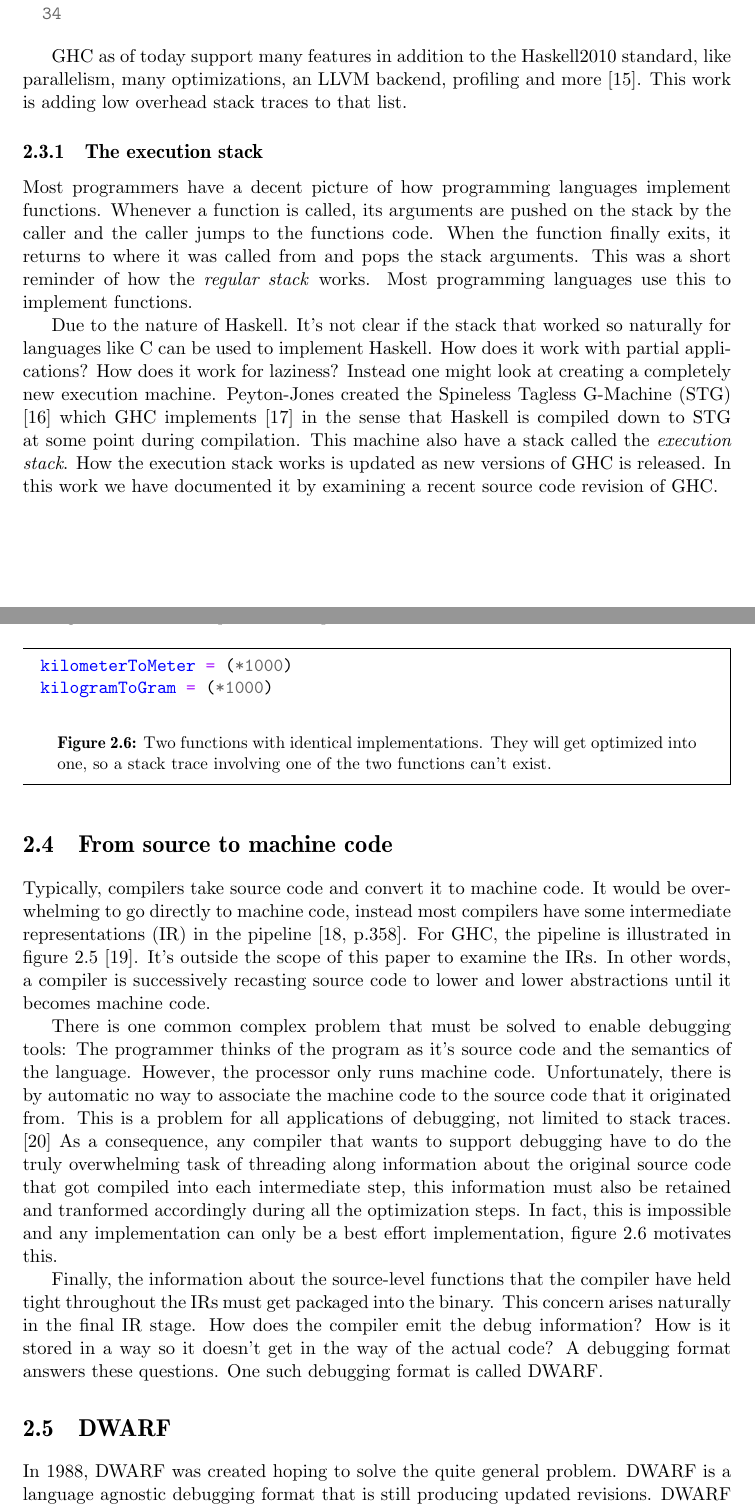
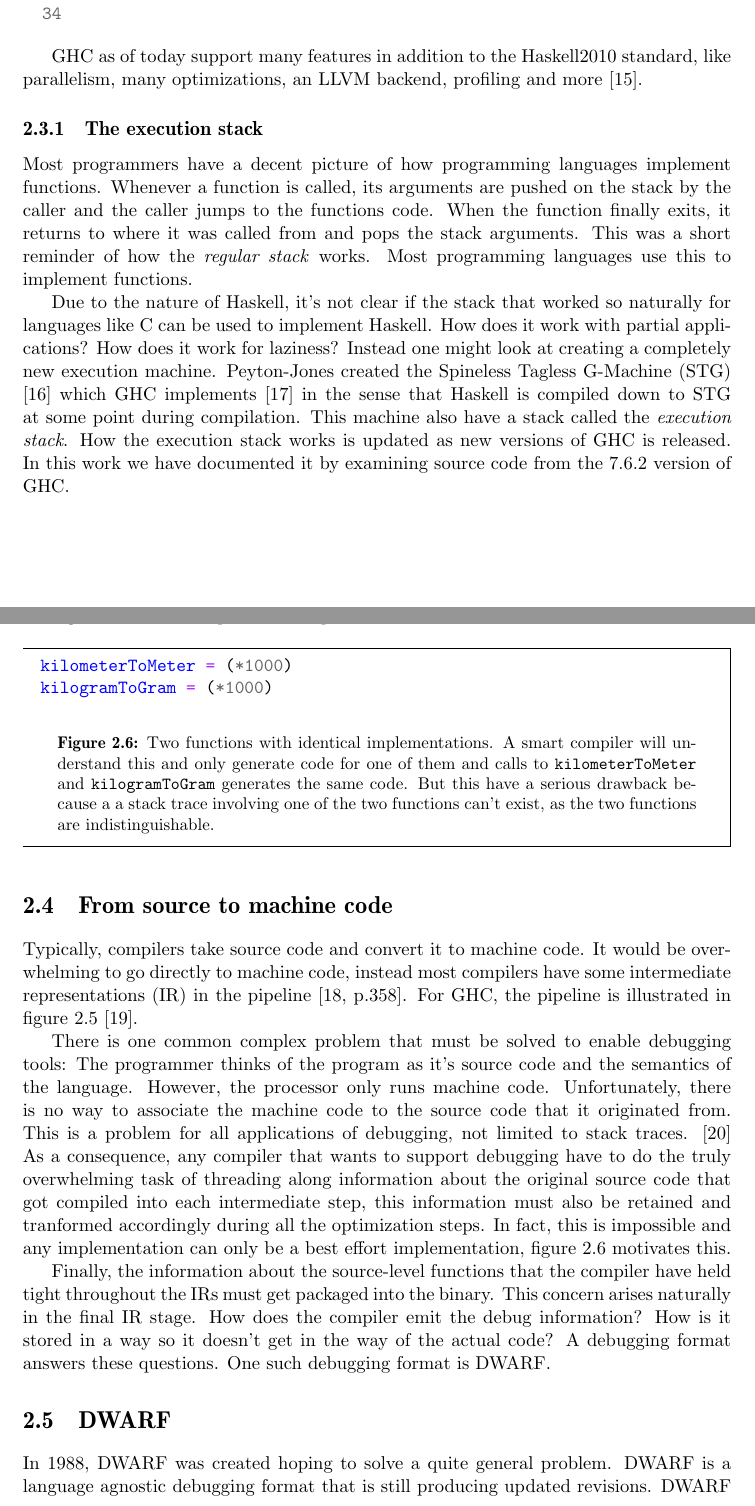
Before and after one commit to Tarrasch/exjobb, a LaTeX thesis (report/main.tex, which reads report/include/background.tex): two parts of pages 8 and 9 of 28, joined at a grey line, cut so that both start at the same text. Compiled offline with pdfLaTeX.

Commit message:
Feedback on "Background"

```diff
--- a/report/include/background.tex
+++ b/report/include/background.tex
@@ -212,8 +212,7 @@ binary. Here's an invocation of the compiler on the program sample from figure \
 
 GHC as of today support many features in addition to the Haskell2010
 standard, like parallelism, many optimizations, an LLVM backend, profiling
-and more \cite{ghc_website}. This
-work is adding low overhead stack traces to that list.
+and more \cite{ghc_website}.
 
 \subsection{The execution stack}
 
@@ -225,7 +224,7 @@ from and pops the stack arguments. This was a short reminder of how
 the \emph{regular stack} works. Most programming languages use this to
 implement functions.
 
-Due to the nature of Haskell. It's not clear if the stack that worked
+Due to the nature of Haskell, it's not clear if the stack that worked
 so naturally for languages like C can be used to implement Haskell.
 How does it work with partial applications? How does it work for
 laziness? Instead one might look at creating a completely new execution
@@ -234,8 +233,8 @@ machine. Peyton-Jones created the Spineless Tagless G-Machine (STG)
 that Haskell is compiled down to STG at some point during compilation.
 This machine also have a stack called the \emph{execution stack}. How
 the execution stack works is updated as new versions of GHC is released.
-In this work we have documented it by examining a recent source code
-revision of GHC. % TODO: Refer to future chapter
+In this work we have documented it by examining source code
+from the 7.6.2 version of GHC.
 
 \section{From source to machine code}
 
@@ -243,9 +242,6 @@ Typically, compilers take source code and convert it to machine code.
 It would be overwhelming to go directly to machine code, instead most
 compilers have some intermediate representations (IR) in the pipeline \cite[p.358]{aho2007compilers}.  For GHC, the pipeline is illustrated in
 figure \ref{fig:ghc_phases} \cite{terei2009low}.
-It's outside the scope of this paper to examine the IRs. In other words,
-a compiler is successively recasting source code to lower and lower
-abstractions until it becomes machine code.
 
 \begin{figure}
   \centering
@@ -257,7 +253,7 @@ shown.}\label{fig:ghc_phases}
 There is one common complex problem that must be solved to enable debugging
 tools: The programmer thinks of the program as it's source code and the
 semantics of the language. However, the processor only runs machine code.
-Unfortunately, there is by automatic no way to associate the machine code to the
+Unfortunately, there is no way to associate the machine code to the
 source code that it originated from. This is a problem for all applications of
 debugging, not limited to stack traces. \cite{eager2012introduction} As a consequence, any
 compiler that wants to support debugging have to do the truly overwhelming task of threading along
@@ -273,9 +269,12 @@ any implementation can only be a best effort implementation, figure
 kilometerToMeter = (*1000)
 kilogramToGram = (*1000)
   \end{minted}
-  \caption{Two functions with identical implementations. They will get
-optimized into one, so a stack trace involving one of the two functions
-can't exist.}
+  \caption{Two functions with identical implementations. A smart compiler
+    will understand this and only generate code for one of them and
+    calls to \texttt{kilometerToMeter} and \texttt{kilogramToGram}
+    generates the same code. But this have a serious drawback because a
+    a stack trace involving one of the two functions can't exist, as
+    the two functions are indistinguishable.}
   \label{fig:same_functions}
 \end{mdframed}
 \end{figure}
@@ -285,11 +284,11 @@ have held tight throughout the IRs must get packaged into the binary. This
 concern arises naturally in the final IR stage.  How does the compiler emit the
 debug information? How is it stored in a way so it doesn't get in the way of the
 actual code?  A debugging format answers these questions. One such debugging
-format is called DWARF.
+format is DWARF.
 
 \section{DWARF}
 
-In 1988, DWARF was created hoping to solve the quite general problem. DWARF is
+In 1988, DWARF was created hoping to solve a quite general problem. DWARF is
 a language agnostic debugging format that is still producing updated revisions.
 DWARF 5 is planned to be released in 2014. \cite{eager2012introduction} The DWARF data that is
 stored in the binary can the be understood by a debugger like gdb. For example,
```
Also changed, not shown: report/include/background.tex (2 more changed lines).
